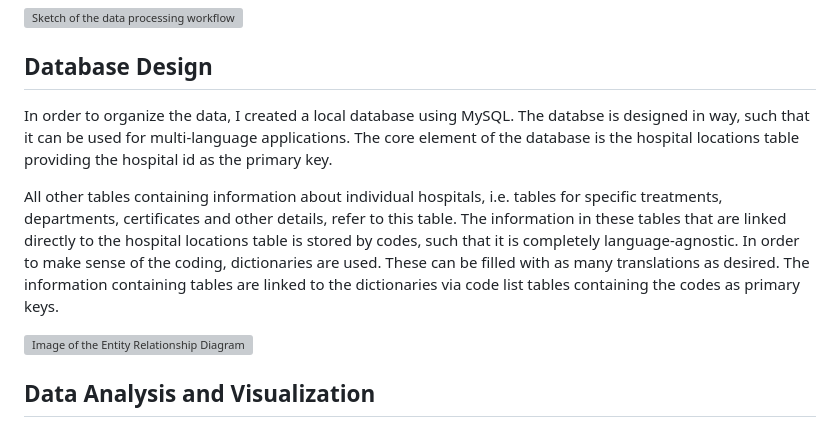
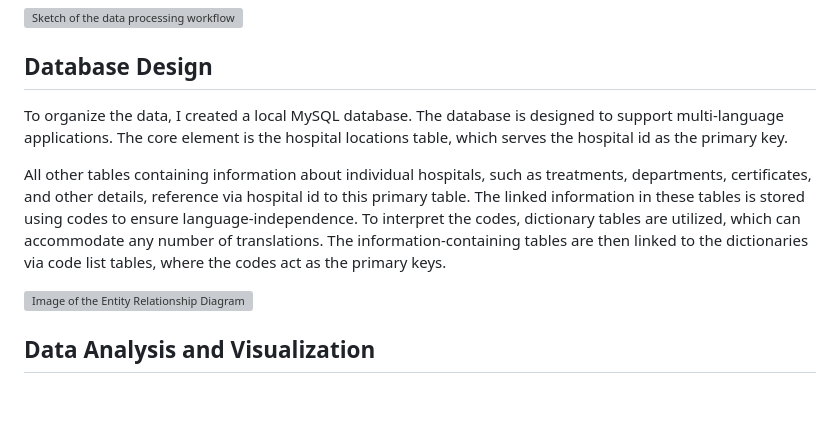
Before and after one commit to tobiasuihlein/hospital_register, a Markdown page: README.md, the part around the change. GitHub-like rendering; blank space fills up the shorter version; grey boxes are pictures that could not be loaded.

```diff
--- a/README.md
+++ b/README.md
@@ -58,13 +58,11 @@ While conducting the web scraping, the rules of the robots.txt of the website we
 <img src="resources/data_processing_sketch/workflow_sketch.svg?raw=true" alt="Sketch of the data processing workflow" title="Workflow Sketch" width="800" />
 
 ## Database Design
-In order to organize the data, I created a local database using MySQL. The databse is designed in way, such that it can be used for multi-language applications.
-The core element of the database is the hospital locations table providing the hospital id as the primary key.
+To organize the data, I created a local MySQL database. The database is designed to support multi-language applications. The core element is the hospital locations table, which serves the hospital id as the primary key.
 
-All other tables containing information about individual hospitals, i.e. tables for specific treatments, departments, certificates and other details, refer to this table.
-The information in these tables that are linked directly to the hospital locations table is stored by codes, such that it is completely language-agnostic.
-In order to make sense of the coding, dictionaries are used. These can be filled with as many translations as desired.
-The information containing tables are linked to the dictionaries via code list tables containing the codes as primary keys.
+All other tables containing information about individual hospitals, such as treatments, departments, certificates, and other details, reference via hospital id to this primary table.
+The linked information in these tables is stored using codes to ensure language-independence. To interpret the codes, dictionary tables are utilized, which can accommodate any number of translations.
+The information-containing tables are then linked to the dictionaries via code list tables, where the codes act as the primary keys.
 
 <img src="resources/db/erd.svg?raw=true" alt="Image of the Entity Relationship Diagram (ERD)" title="ERD Model" width="800" />
 
```
